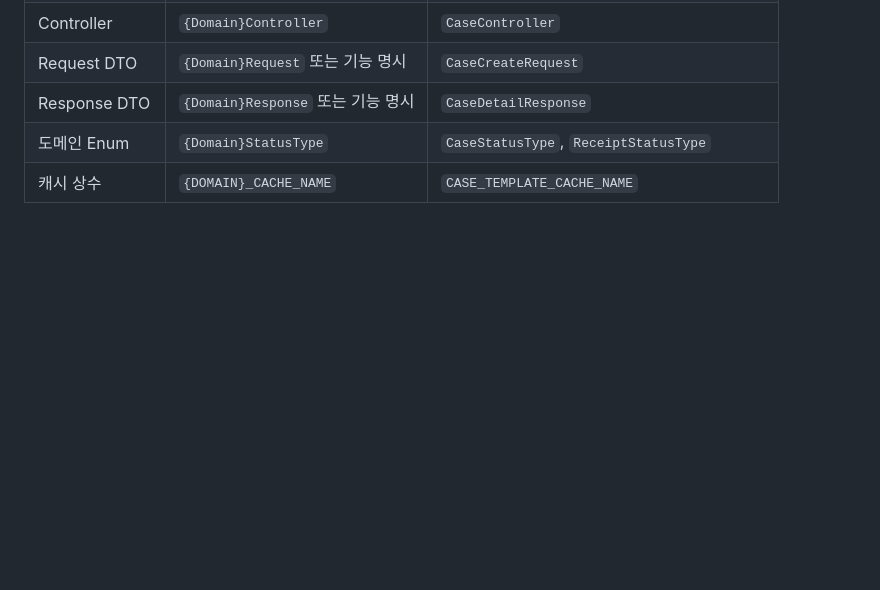
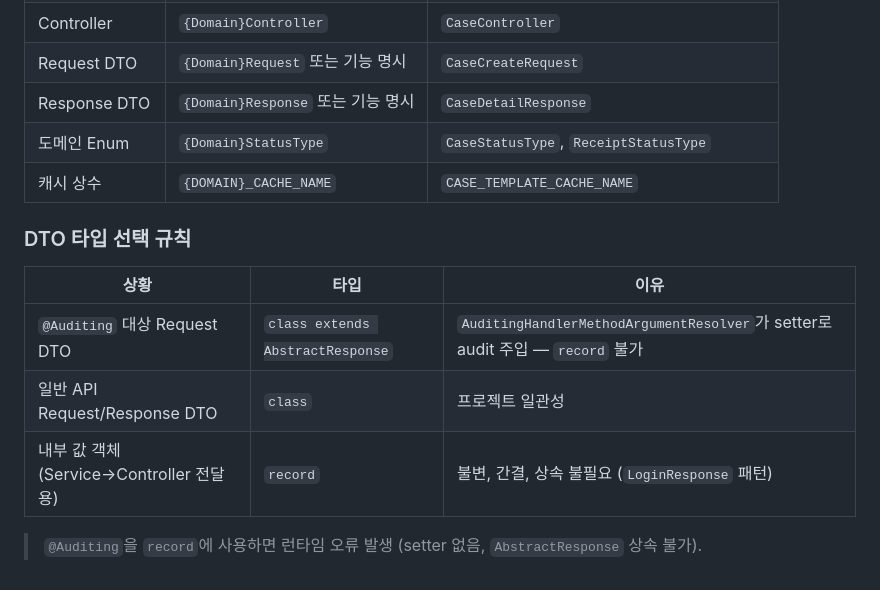
Before and after one commit to hongjeaho/platform-service-v2, a Markdown page: api/platform/CLAUDE.md, the part around one of its changes. GitHub-like rendering; blank space fills up the shorter version.

```diff
--- a/api/platform/CLAUDE.md
+++ b/api/platform/CLAUDE.md
@@ -299,3 +347,13 @@ Swagger UI: `/public/swagger-ui/index.html`
 | Response DTO | `{Domain}Response` 또는 기능 명시 | `CaseDetailResponse` |
 | 도메인 Enum | `{Domain}StatusType` | `CaseStatusType`, `ReceiptStatusType` |
 | 캐시 상수 | `{DOMAIN}_CACHE_NAME` | `CASE_TEMPLATE_CACHE_NAME` |
+
+### DTO 타입 선택 규칙
+
+| 상황 | 타입 | 이유 |
+|---|---|---|
+| `@Auditing` 대상 Request DTO | `class extends AbstractResponse` | `AuditingHandlerMethodArgumentResolver`가 setter로 audit 주입 — `record` 불가 |
+| 일반 API Request/Response DTO | `class` | 프로젝트 일관성 |
+| 내부 값 객체 (Service→Controller 전달용) | `record` | 불변, 간결, 상속 불필요 (`LoginResponse` 패턴) |
+
+> `@Auditing`을 `record`에 사용하면 런타임 오류 발생 (setter 없음, `AbstractResponse` 상속 불가).
```
Also changed, not shown: other parts of api/platform/CLAUDE.md (+48 -0 lines), 1 other file.
